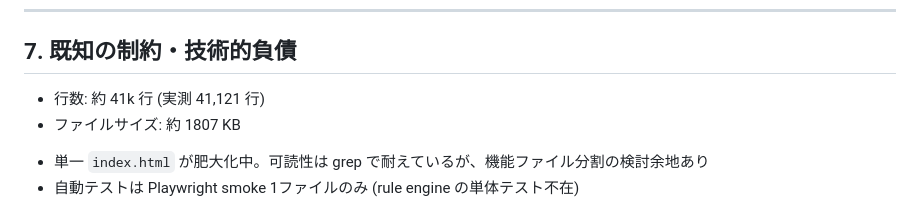
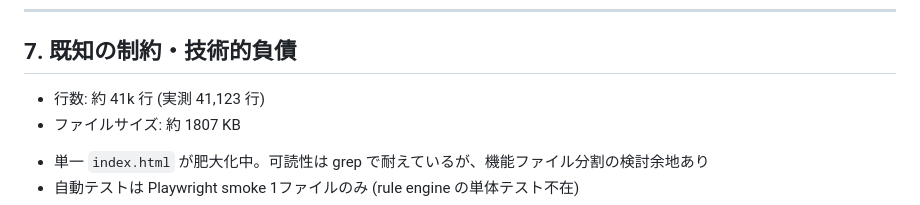
Before and after one commit to ayumu-kitabayashi/app-ios, a Markdown page: docs/architecture.md, the part around the change. Drawn GitHub-style.

Commit message:
chore(docs): auto-update metrics
Updated by .github/workflows/update-docs.yml

```diff
--- a/docs/architecture.md
+++ b/docs/architecture.md
@@ -224,7 +224,7 @@ npm run deploy      # wrangler でデプロイ
 ## 7. 既知の制約・技術的負債
 
 <!-- AUTO:index-stats -->
-- 行数: 約 41k 行 (実測 41,121 行)
+- 行数: 約 41k 行 (実測 41,123 行)
 - ファイルサイズ: 約 1807 KB
 <!-- /AUTO:index-stats -->
 
```
